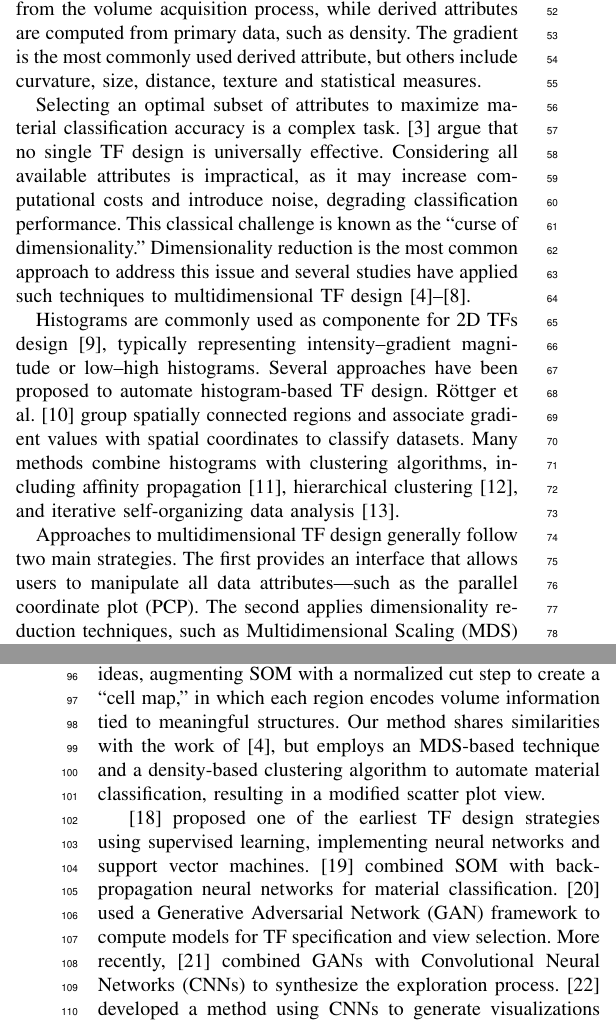
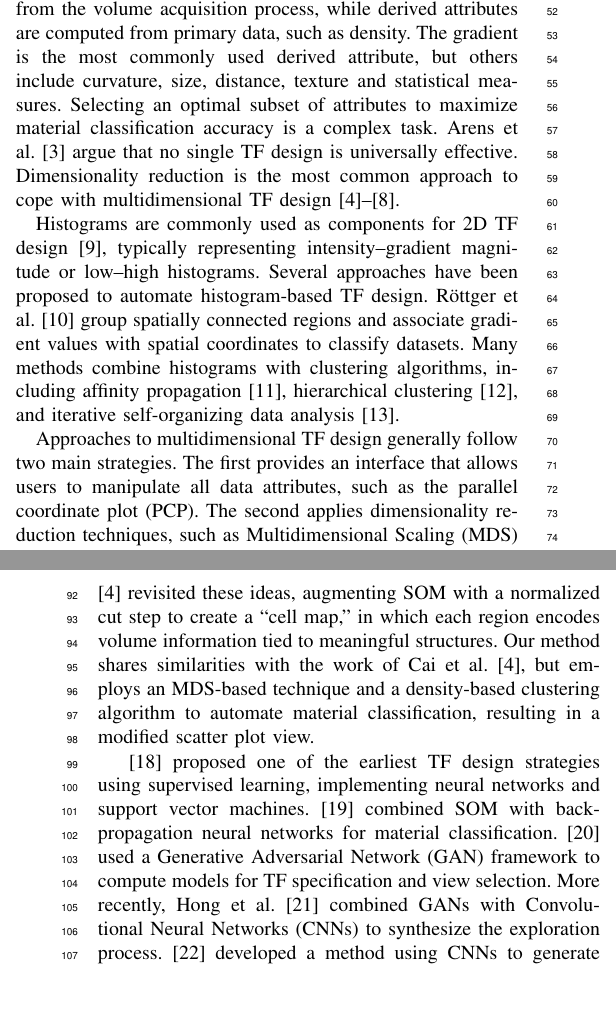
Before and after one commit to rafaelssantos/paper-sibgrapi-2025, a LaTeX paper (sibgrapi-2025.tex, which reads sections/related-works.tex): two parts of the columns of pages 1 and 2 of 7, joined at a grey line, cut so that both start at the same text, the shorter picture padded with empty space. Compiled offline with pdfLaTeX; a missing font is replaced by an installed copy or a similar font; a LaTeX package or settings file that is missing is left out.

Commit message:
Trabalhos relacionados.

```diff
--- a/sections/related-works.tex
+++ b/sections/related-works.tex
@@ -3,18 +3,16 @@
 
 Various aspects of transfer functions (TFs) have been extensively discussed in the literature~\cite{ljung2016}. Our review focuses on methods that support user interaction in multidimensional TF design, particularly those employing machine learning, dimensionality reduction, and information visualization techniques.
 
-A typical multidimensional TF incorporates either multivariate or derived input data. Multivariate attributes originate from the volume acquisition process, while derived attributes are computed from primary data, such as density. The gradient is the most commonly used derived attribute, but others include curvature, size, distance, texture and statistical measures.
+A typical multidimensional TF incorporates either multivariate or derived input data. Multivariate attributes originate from the volume acquisition process, while derived attributes are computed from primary data, such as density. The gradient is the most commonly used derived attribute, but others include curvature, size, distance, texture and statistical measures. Selecting an optimal subset of attributes to maximize material classification accuracy is a complex task. Arens et al.~\cite{arens2010} argue that no single TF design is universally effective. Dimensionality reduction is the most common approach to cope with multidimensional TF design~\cite{cai2017, abbasloo2016, gao2022, moura2007, zhao2010}.
 
-Selecting an optimal subset of attributes to maximize material classification accuracy is a complex task. \cite{arens2010} argue that no single TF design is universally effective. Considering all available attributes is impractical, as it may increase computational costs and introduce noise, degrading classification performance. This classical challenge is known as the ``curse of dimensionality.'' Dimensionality reduction is the most common approach to address this issue and several studies have applied such techniques to multidimensional TF design~\cite{cai2017, abbasloo2016, gao2022, moura2007, zhao2010}.
+Histograms are commonly used as components for 2D TF design~\cite{kniss2002}, typically representing intensity--gradient magnitude or low--high histograms. Several approaches have been proposed to automate histogram-based TF design. Röttger et al.~\cite{roettger2005} group spatially connected regions and associate gradient values with spatial coordinates to classify datasets. Many methods combine histograms with clustering algorithms, including affinity propagation~\cite{zhang2016}, hierarchical clustering~\cite{sereda2006}, and iterative self-organizing data analysis~\cite{tzeng2004}.
 
-Histograms are commonly used as  componente for 2D TFs design~\cite{kniss2002}, typically representing intensity–gradient magnitude or low–high histograms. Several approaches have been proposed to automate histogram-based TF design. Röttger et al.~\cite{roettger2005} group spatially connected regions and associate gradient values with spatial coordinates to classify datasets. Many methods combine histograms with clustering algorithms, including affinity propagation~\cite{zhang2016}, hierarchical clustering~\cite{sereda2006}, and iterative self-organizing data analysis~\cite{tzeng2004}.
+Approaches to multidimensional TF design generally follow two main strategies. The first provides an interface that allows users to manipulate all data attributes, such as the parallel coordinate plot (PCP). The second applies dimensionality reduction techniques, such as Multidimensional Scaling (MDS) or Principal Component Analysis (PCA), to create simplified visual representations.
 
-Approaches to multidimensional TF design generally follow two main strategies. The first provides an interface that allows users to manipulate all data attributes—such as the parallel coordinate plot (PCP). The second applies dimensionality reduction techniques, such as Multidimensional Scaling (MDS) or Principal Component Analysis (PCA), to create simplified visual representations.
+\cite{tory2005} employed PCP in their exploration scheme, integrating viewer parameters and TF specification into the interface. \cite{zhao2010} followed a similar approach, applying a local linear embedding technique for dimensionality reduction. Likewise,\cite{guo2011} proposed a hybrid interface that combines PCP with a scatter plot generated using MDS.
 
-\cite{tory2005} employed PCP in their exploration scheme, integrating viewer parameters and TF specification into the interface. \cite{zhao2010} followed a similar approach, applying a local linear embedding technique for dimensionality reduction. Likewise, \cite{guo2011} proposed a hybrid interface that combines PCP with a scatter plot generated using MDS.
+\cite{moura2007} applied a Self-Organizing Map (SOM) and a radial basis function for TF design. SOM performs unsupervised learning to reduce dimensionality, producing a map in which neighboring regions represent similar voxels. Users interact with the map by drawing widgets in specific regions. Khan et al.~\cite{khan2015} extended this idea using a spherical SOM, enabling interaction on a spherical lattice. Wang et al.~\cite{wang2011} proposed a volume exploration space based on subtree structures derived from hierarchical clustering and modified dendrograms. Later, \cite{cai2017} revisited these ideas, augmenting SOM with a normalized cut step to create a ``cell map,'' in which each region encodes volume information tied to meaningful structures. Our method shares similarities with the work of Cai et al.~\cite{cai2017}, but employs an MDS-based technique and a density-based clustering algorithm to automate material classification, resulting in a modified scatter plot view.
 
-\cite{moura2007} applied a Self-Organizing Map (SOM) and a radial basis function for TF design. SOM performs unsupervised learning to reduce dimensionality, producing a map in which neighboring regions represent similar voxels. Users interact with the map by drawing widgets in specific regions. \cite{khan2015} extended this idea using a spherical SOM, enabling interaction on a spherical lattice. \cite{wang2011} proposed a volume exploration space based on subtree structures derived from hierarchical clustering and modified dendrograms. Later, \cite{cai2017} revisited these ideas, augmenting SOM with a normalized cut step to create a “cell map,” in which each region encodes volume information tied to meaningful structures. Our method shares similarities with the work of \cite{cai2017}, but employs an MDS-based technique and a density-based clustering algorithm to automate material classification, resulting in a modified scatter plot view.
-
-\cite{tzeng2005} proposed one of the earliest TF design strategies using supervised learning, implementing neural networks and support vector machines.\cite{wang2006} combined SOM with backpropagation neural networks for material classification. \cite{berger2018} used a Generative Adversarial Network (GAN) framework to compute models for TF specification and view selection. More recently, \cite{hong2019} combined GANs with Convolutional Neural Networks (CNNs) to synthesize the exploration process. \cite{kim2021} developed a method using CNNs to generate visualizations from TF colorizations. \cite{pan2024} introduced a deep learning-based gallery approach with differentiable rendering to support user exploration of the design space.
+\cite{tzeng2005} proposed one of the earliest TF design strategies using supervised learning, implementing neural networks and support vector machines. \cite{wang2006} combined SOM with backpropagation neural networks for material classification. \cite{berger2018} used a Generative Adversarial Network (GAN) framework to compute models for TF specification and view selection. More recently, Hong et al.~\cite{hong2019} combined GANs with Convolutional Neural Networks (CNNs) to synthesize the exploration process. \cite{kim2021} developed a method using CNNs to generate visualizations from TF colorizations. \cite{pan2024} introduced a deep learning-based gallery approach with differentiable rendering to support user exploration of the design space.
 
 \cite{sharma2020} proposed a graph-based method for identifying significant volume structures, which involves clustering features, building a material graph topology, and enhancing the rendering of important structures.
```
Also changed, not shown: sibgrapi-2025.pdf.
